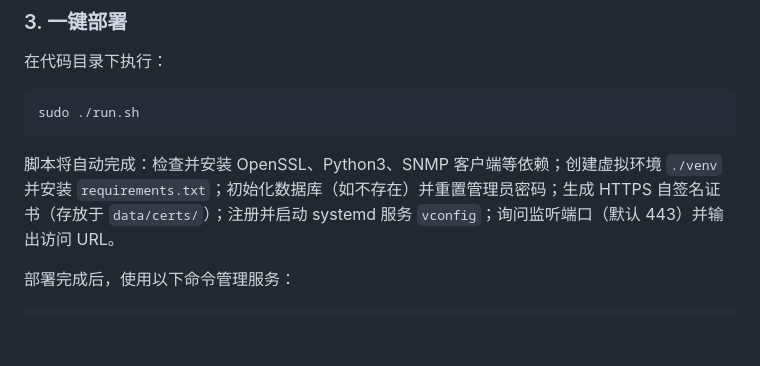
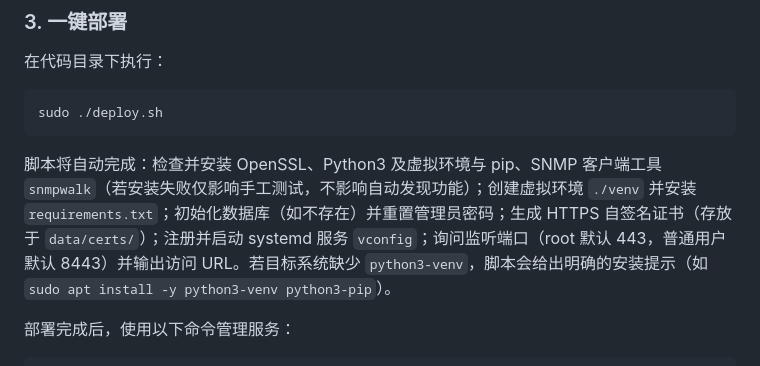
Before and after one commit to dangleungfai/vConfig, a Markdown page: README.md, the part around the change. Drawn GitHub-style; blank space fills up the shorter version.

Commit message:
docs: update README for deploy.sh
Made-with: Cursor

````diff
--- a/README.md
+++ b/README.md
@@ -142,10 +142,10 @@ git clone git@github.com:dangleungfai/vConfig.git
 在代码目录下执行：
 
 ```bash
-sudo ./run.sh
+sudo ./deploy.sh
 ```
 
-脚本将自动完成：检查并安装 OpenSSL、Python3、SNMP 客户端等依赖；创建虚拟环境 `./venv` 并安装 `requirements.txt`；初始化数据库（如不存在）并重置管理员密码；生成 HTTPS 自签名证书（存放于 `data/certs/`）；注册并启动 systemd 服务 `vconfig`；询问监听端口（默认 443）并输出访问 URL。
+脚本将自动完成：检查并安装 OpenSSL、Python3 及虚拟环境与 pip、SNMP 客户端工具 `snmpwalk`（若安装失败仅影响手工测试，不影响自动发现功能）；创建虚拟环境 `./venv` 并安装 `requirements.txt`；初始化数据库（如不存在）并重置管理员密码；生成 HTTPS 自签名证书（存放于 `data/certs/`）；注册并启动 systemd 服务 `vconfig`；询问监听端口（root 默认 443，普通用户默认 8443）并输出访问 URL。若目标系统缺少 `python3-venv`，脚本会给出明确的安装提示（如 `sudo apt install -y python3-venv python3-pip`）。
 
 部署完成后，使用以下命令管理服务：
 
````
